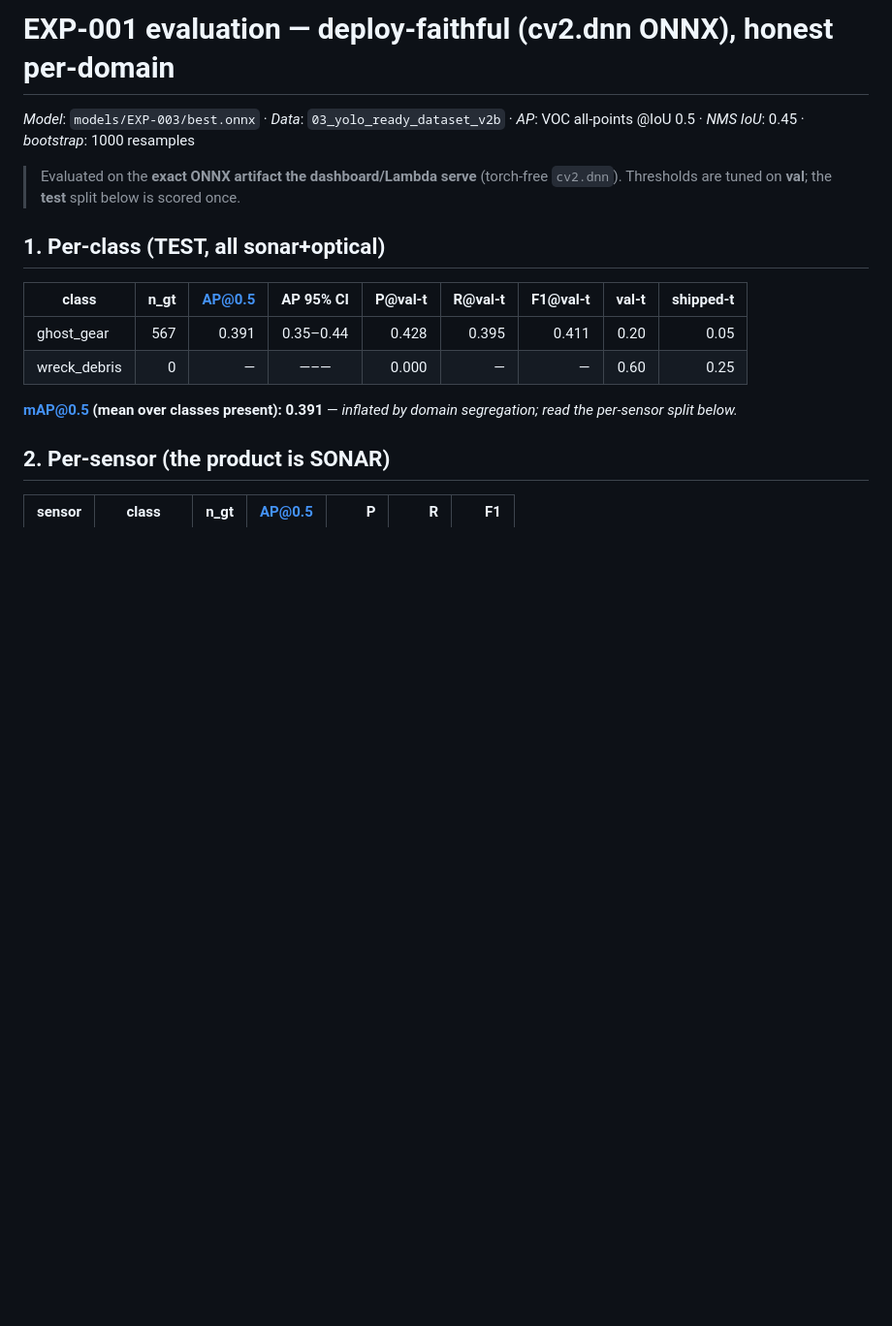
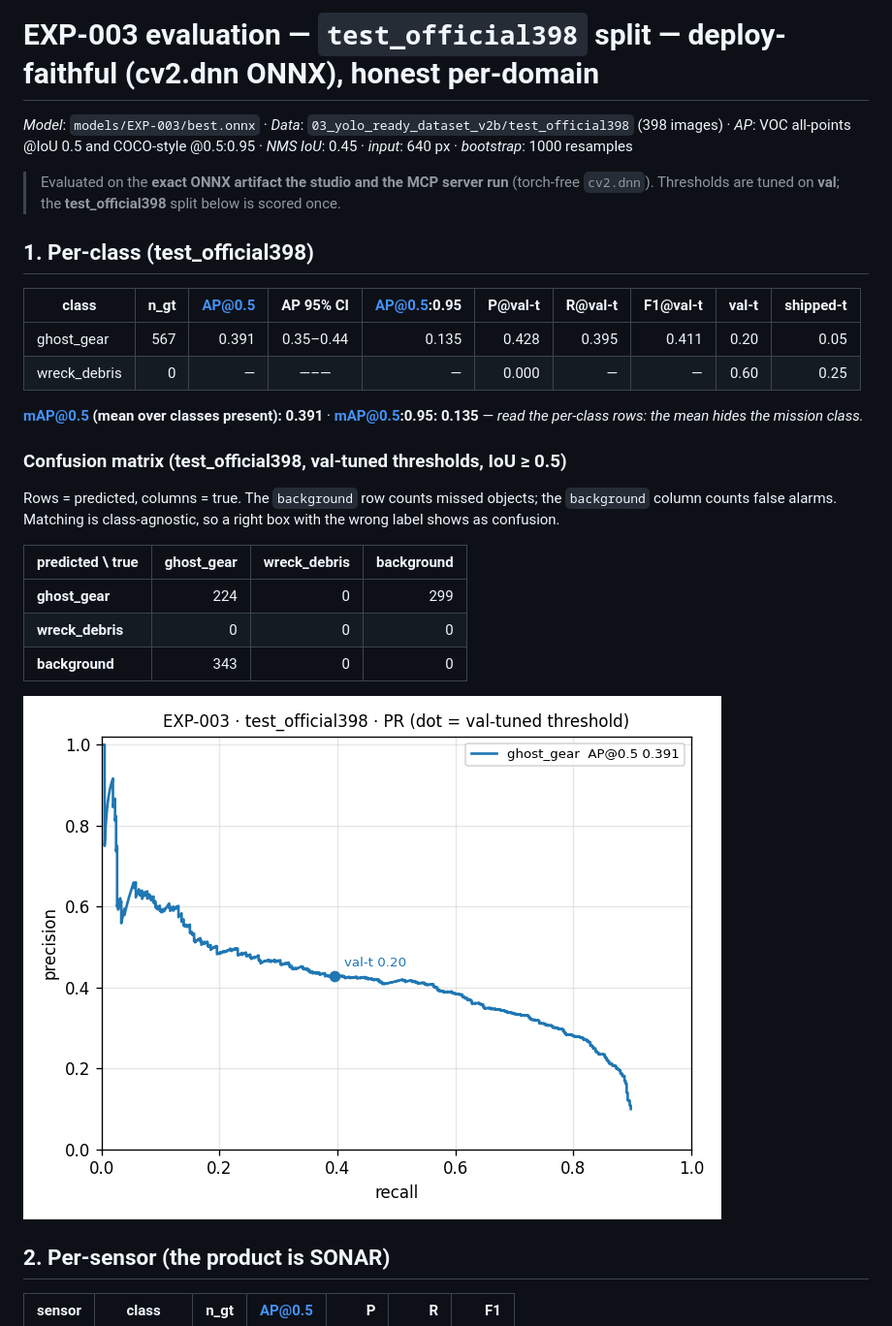
Before and after one commit to madhesh60/depth, a Markdown page: docs/eval_exp003_test_official398.md, the part around the change. Shown at 97% size. Rendered like a GitHub page; pictures changed too: docs/img/pr_exp003_test_official398.png (added); blank space fills up the shorter version.

```diff
--- a/docs/eval_exp003_test_official398.md
+++ b/docs/eval_exp003_test_official398.md
@@ -1,18 +1,31 @@
-# EXP-001 evaluation — deploy-faithful (cv2.dnn ONNX), honest per-domain
+# EXP-003 evaluation — `test_official398` split — deploy-faithful (cv2.dnn ONNX), honest per-domain
 
-_Model_: `models/EXP-003/best.onnx` · _Data_: `03_yolo_ready_dataset_v2b` · _AP_: VOC all-points @IoU 0.5 · _NMS IoU_: 0.45 · _bootstrap_: 1000 resamples
+_Model_: `models/EXP-003/best.onnx` · _Data_: `03_yolo_ready_dataset_v2b/test_official398` (398 images) · _AP_: VOC all-points @IoU 0.5 and COCO-style @0.5:0.95 · _NMS IoU_: 0.45 · _input_: 640 px · _bootstrap_: 1000 resamples
 
-> Evaluated on the **exact ONNX artifact the dashboard/Lambda serve** (torch-free `cv2.dnn`). Thresholds are tuned on **val**; the **test** split below is scored once.
+> Evaluated on the **exact ONNX artifact the studio and the MCP server run** (torch-free `cv2.dnn`). Thresholds are tuned on **val**; the **test_official398** split below is scored once.
 
 
-## 1. Per-class (TEST, all sonar+optical)
+## 1. Per-class (test_official398)
 
-| class | n_gt | AP@0.5 | AP 95% CI | P@val-t | R@val-t | F1@val-t | val-t | shipped-t |
-|---|--:|--:|:--:|--:|--:|--:|--:|--:|
-| ghost_gear | 567 | 0.391 | 0.35–0.44 | 0.428 | 0.395 | 0.411 | 0.20 | 0.05 |
-| wreck_debris | 0 | — | —–— | 0.000 | — | — | 0.60 | 0.25 |
+| class | n_gt | AP@0.5 | AP 95% CI | AP@0.5:0.95 | P@val-t | R@val-t | F1@val-t | val-t | shipped-t |
+|---|--:|--:|:--:|--:|--:|--:|--:|--:|--:|
+| ghost_gear | 567 | 0.391 | 0.35–0.44 | 0.135 | 0.428 | 0.395 | 0.411 | 0.20 | 0.05 |
+| wreck_debris | 0 | — | —–— | — | 0.000 | — | — | 0.60 | 0.25 |
 
-**mAP@0.5 (mean over classes present): 0.391**  — *inflated by domain segregation; read the per-sensor split below.*
+**mAP@0.5 (mean over classes present): 0.391** · **mAP@0.5:0.95: 0.135**  — *read the per-class rows: the mean hides the mission class.*
+
+### Confusion matrix (test_official398, val-tuned thresholds, IoU ≥ 0.5)
+
+Rows = predicted, columns = true. The `background` row counts missed objects; the `background` column counts false alarms. Matching is class-agnostic, so a right box with the wrong label shows as confusion.
+
+| predicted \ true | ghost_gear | wreck_debris | background |
+|---|--:|--:|--:|
+| **ghost_gear** | 224 | 0 | 299 |
+| **wreck_debris** | 0 | 0 | 0 |
+| **background** | 343 | 0 | 0 |
+
+![PR curve](img/pr_exp003_test_official398.png)
+
 
 ## 2. Per-sensor (the product is SONAR)
 
```
Also changed, not shown: docs/eval_exp003_test.md (+23 -17 lines), docs/eval_exp003_test_xsonar.md (+23 -17 lines), docs/img/pr_exp003_test.png (added), docs/img/pr_exp003_test_xsonar.png (added), 1 other file.
